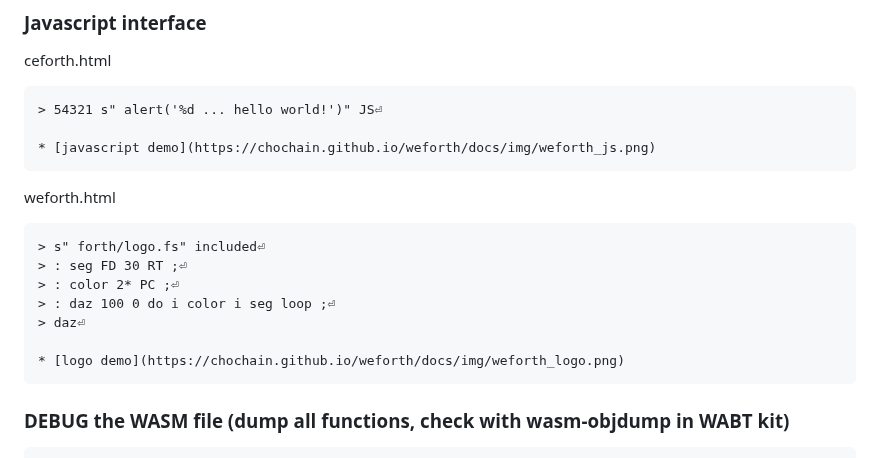
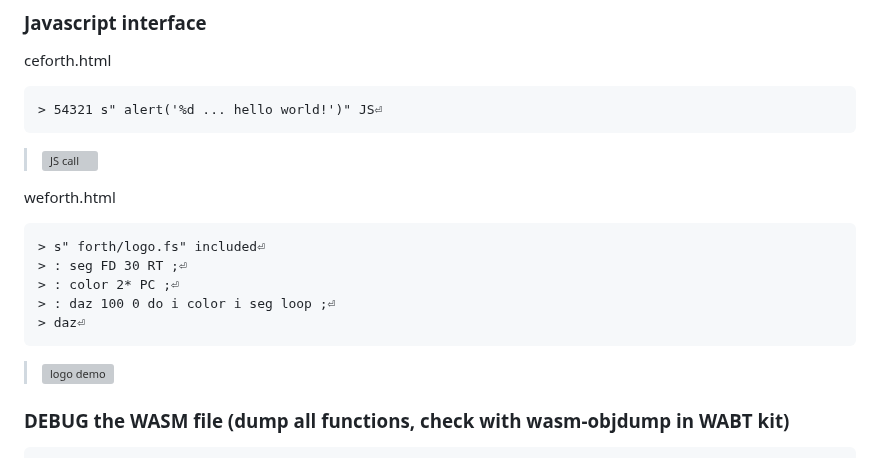
Before and after one commit to chochain/weForth, a Markdown page: README.md, the part around the change. Drawn GitHub-style; grey boxes are pictures that could not be loaded.

Commit message:
~/README fix img links

```diff
--- a/README.md
+++ b/README.md
@@ -49,7 +49,7 @@ ceforth.html
 
     > 54321 s" alert('%d ... hello world!')" JS⏎
 
-    * [javascript demo](https://chochain.github.io/weforth/docs/img/weforth_js.png)
+> ![JS call](https://chochain.github.io/weforth/docs/img/weforth_js.png)
 
 weforth.html
 
@@ -59,7 +59,7 @@ weforth.html
     > : daz 100 0 do i color i seg loop ;⏎
     > daz⏎
 
-    * [logo demo](https://chochain.github.io/weforth/docs/img/weforth_logo.png)
+> ![logo demo](https://chochain.github.io/weforth/docs/img/weforth_logo.png)
 
 
 ### DEBUG the WASM file (dump all functions, check with wasm-objdump in WABT kit)
```
